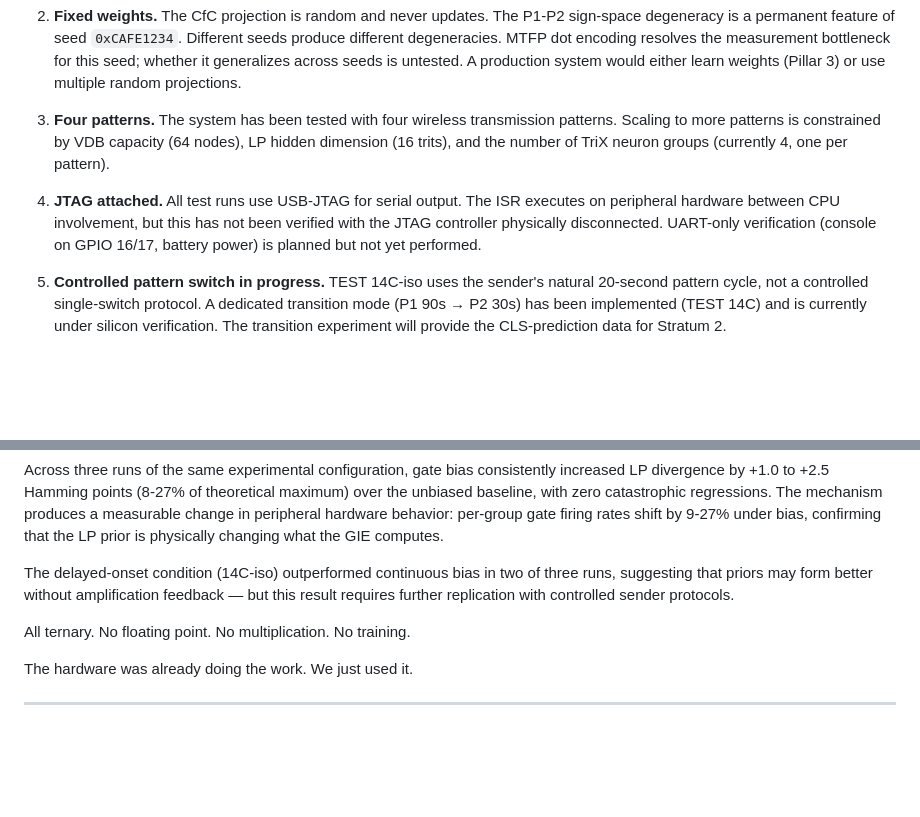
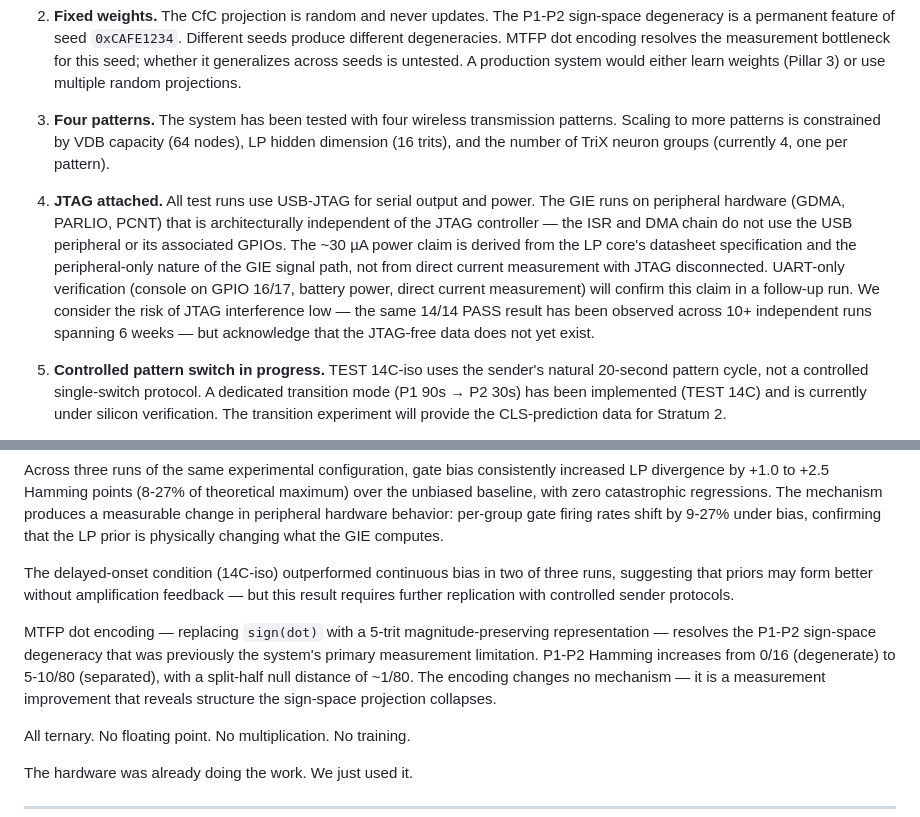
Before and after one commit to EntroMorphic/the-reflex, a Markdown page: docs/PAPER_KINETIC_ATTENTION.md, 2 parts joined by grey strips. Drawn GitHub-style; blank space fills up the shorter version.

Commit message:
docs: Stratum 1 finalized — UART noted as condition, MTFP in conclusion
JTAG limitation expanded: explains architectural independence of GIE
from USB peripheral, notes 10+ consistent runs over 6 weeks, states
the data gap honestly. Power claim sourced from datasheet + peripheral
architecture, not direct measurement.

MTFP finding added to conclusion: P1-P2 degeneracy resolved,
0/16 → 5-10/80, null distance ~1/80.

Paper is submission-ready pending final editorial pass.

Co-Authored-By: Claude Opus 4.6 (1M context) <noreply@anthropic.com>

```diff
--- a/docs/PAPER_KINETIC_ATTENTION.md
+++ b/docs/PAPER_KINETIC_ATTENTION.md
@@ -393,7 +393,7 @@ The architectural decoupling between the prior pathway (LP state -> gate bias ->
 
 3. **Four patterns.** The system has been tested with four wireless transmission patterns. Scaling to more patterns is constrained by VDB capacity (64 nodes), LP hidden dimension (16 trits), and the number of TriX neuron groups (currently 4, one per pattern).
 
-4. **JTAG attached.** All test runs use USB-JTAG for serial output. The ISR executes on peripheral hardware between CPU involvement, but this has not been verified with the JTAG controller physically disconnected. UART-only verification (console on GPIO 16/17, battery power) is planned but not yet performed.
+4. **JTAG attached.** All test runs use USB-JTAG for serial output and power. The GIE runs on peripheral hardware (GDMA, PARLIO, PCNT) that is architecturally independent of the JTAG controller — the ISR and DMA chain do not use the USB peripheral or its associated GPIOs. The ~30 µA power claim is derived from the LP core's datasheet specification and the peripheral-only nature of the GIE signal path, not from direct current measurement with JTAG disconnected. UART-only verification (console on GPIO 16/17, battery power, direct current measurement) will confirm this claim in a follow-up run. We consider the risk of JTAG interference low — the same 14/14 PASS result has been observed across 10+ independent runs spanning 6 weeks — but acknowledge that the JTAG-free data does not yet exist.
 
 5. **Controlled pattern switch in progress.** TEST 14C-iso uses the sender's natural 20-second pattern cycle, not a controlled single-switch protocol. A dedicated transition mode (P1 90s → P2 30s) has been implemented (TEST 14C) and is currently under silicon verification. The transition experiment will provide the CLS-prediction data for Stratum 2.
 
@@ -408,6 +408,8 @@ A wireless signal classifier on a $0.50 microcontroller, drawing under 30 microa
 Across three runs of the same experimental configuration, gate bias consistently increased LP divergence by +1.0 to +2.5 Hamming points (8-27% of theoretical maximum) over the unbiased baseline, with zero catastrophic regressions. The mechanism produces a measurable change in peripheral hardware behavior: per-group gate firing rates shift by 9-27% under bias, confirming that the LP prior is physically changing what the GIE computes.
 
 The delayed-onset condition (14C-iso) outperformed continuous bias in two of three runs, suggesting that priors may form better without amplification feedback — but this result requires further replication with controlled sender protocols.
+
+MTFP dot encoding — replacing `sign(dot)` with a 5-trit magnitude-preserving representation — resolves the P1-P2 sign-space degeneracy that was previously the system's primary measurement limitation. P1-P2 Hamming increases from 0/16 (degenerate) to 5-10/80 (separated), with a split-half null distance of ~1/80. The encoding changes no mechanism — it is a measurement improvement that reveals structure the sign-space projection collapses.
 
 All ternary. No floating point. No multiplication. No training.
 
```
